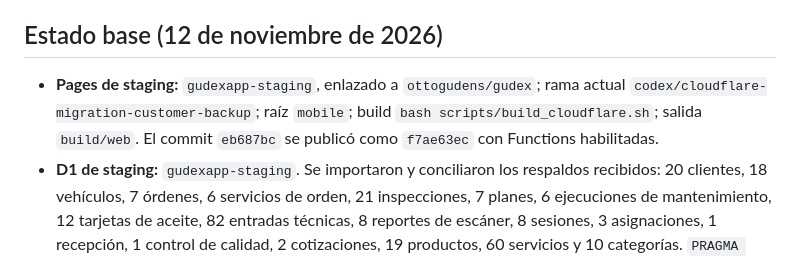
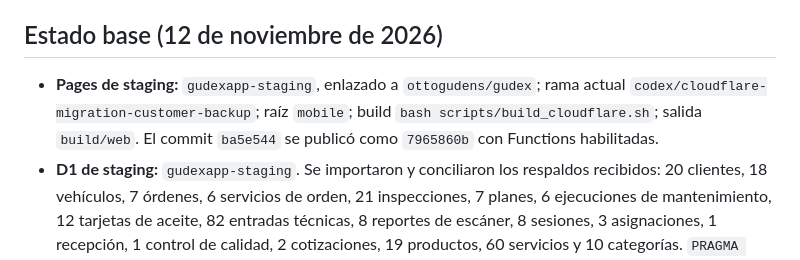
Before and after one commit to ottogudens/gudex, a Markdown page: docs/plan-desarrollo-migracion-cloudflare.md, the part around the change. Drawn GitHub-style.

Commit message:
docs: record Cloudflare vehicle history deployment

```diff
--- a/docs/plan-desarrollo-migracion-cloudflare.md
+++ b/docs/plan-desarrollo-migracion-cloudflare.md
@@ -4,7 +4,7 @@
 
 ## Estado base (12 de noviembre de 2026)
 
-- **Pages de staging:** `gudexapp-staging`, enlazado a `ottogudens/gudex`; rama actual `codex/cloudflare-migration-customer-backup`; raíz `mobile`; build `bash scripts/build_cloudflare.sh`; salida `build/web`. El commit `eb687bc` se publicó como `f7ae63ec` con Functions habilitadas.
+- **Pages de staging:** `gudexapp-staging`, enlazado a `ottogudens/gudex`; rama actual `codex/cloudflare-migration-customer-backup`; raíz `mobile`; build `bash scripts/build_cloudflare.sh`; salida `build/web`. El commit `ba5e544` se publicó como `7965860b` con Functions habilitadas.
 - **D1 de staging:** `gudexapp-staging`. Se importaron y conciliaron los respaldos recibidos: 20 clientes, 18 vehículos, 7 órdenes, 6 servicios de orden, 21 inspecciones, 7 planes, 6 ejecuciones de mantenimiento, 12 tarjetas de aceite, 82 entradas técnicas, 8 reportes de escáner, 8 sesiones, 3 asignaciones, 1 recepción, 1 control de calidad, 2 cotizaciones, 19 productos, 60 servicios y 10 categorías. `PRAGMA foreign_key_check` no reportó errores.
 - **Cuentas:** no se copiaron hashes ni tokens de acceso/recuperación. Cuatro usuarios históricos requeridos por el historial están inactivos y pendientes de clave. Se creó en staging la cuenta administrativa solicitada, almacenando su contraseña como hash Argon2id.
 - **Worker/API:** `gudexapp-api-staging` usa D1 staging y responde `200` en `/health`; expone CRUD básico de clientes tras validar JWT de Access. Las llamadas de negocio directas sin aserción reciben `401`. El alcance no cubre aún el conjunto de contratos FastAPI.
```
